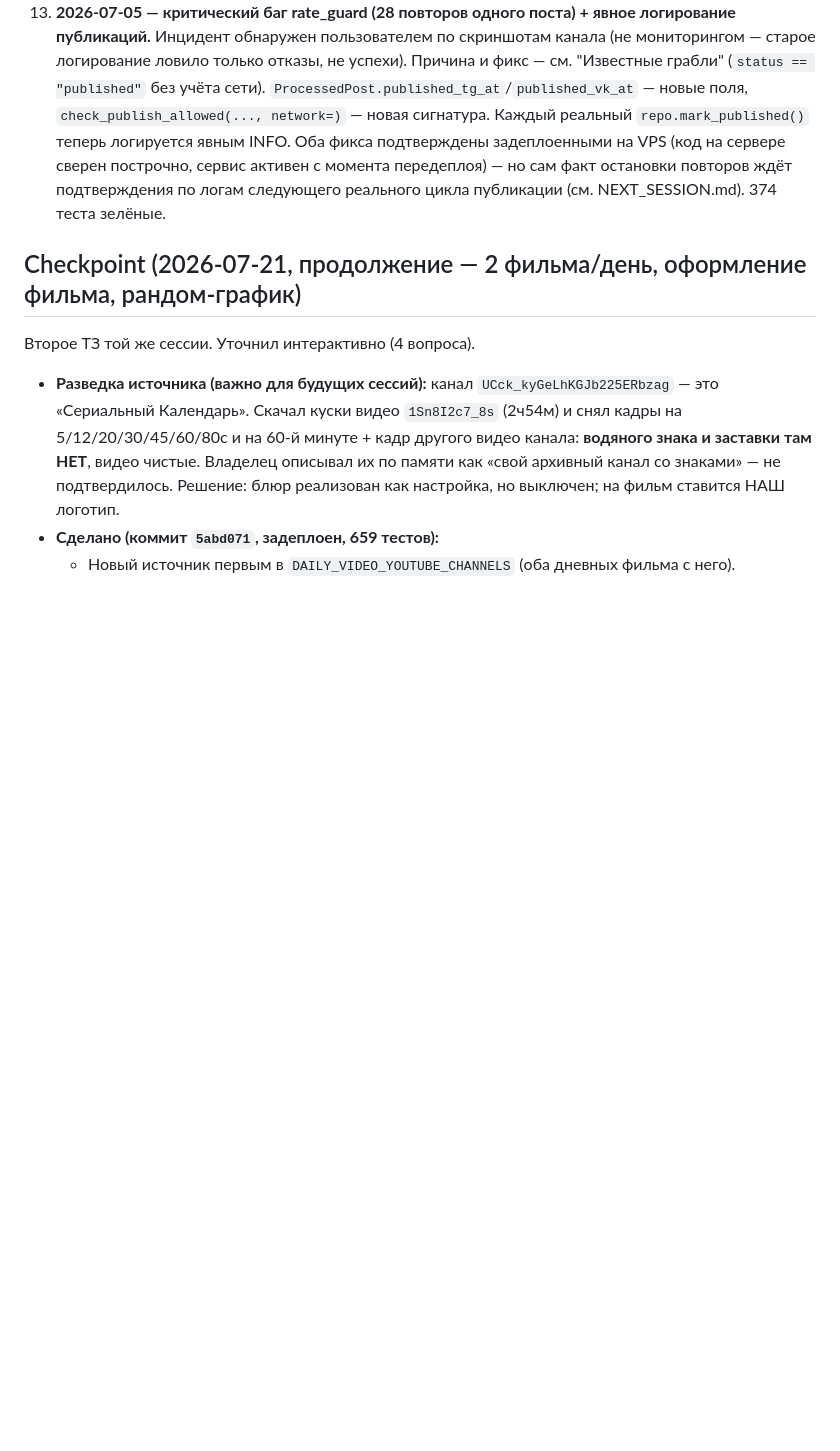
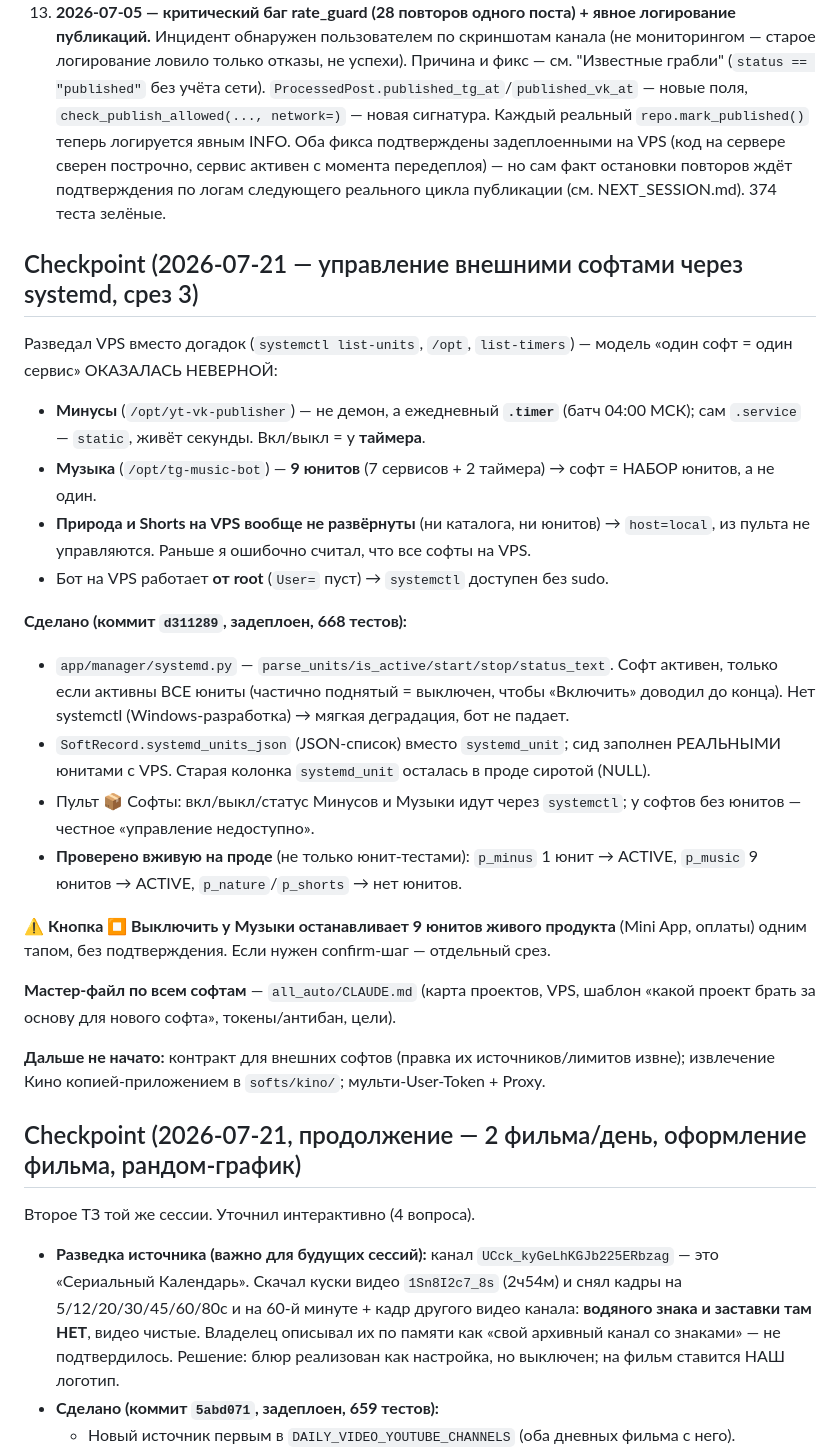
Before and after one commit to Mysterio3-8/NewsBot, a Markdown page: CLAUDE.md, the part around the change. Drawn GitHub-style; blank space fills up the shorter version.

Commit message:
docs: чекпоинт — systemd-управление внешними софтами (срез 3)

```diff
--- a/CLAUDE.md
+++ b/CLAUDE.md
@@ -221,6 +221,39 @@ fps исходника СОХРАНЯЮТСЯ**, качество не пони
 11. **2026-07-04 — Ollama откат на Groq, OpenRouter, ротация моделей, тестовый пост, control-бот.** (a) Ollama на этом ноуте (8 ГБ RAM, без GPU) непригодна (>60с/вызов на CPU) — по решению пользователя дефолт вернулся на Groq, Ollama ждёт сервер с GPU. (b) Добавлен 4-й провайдер **OpenRouter** (OpenAI-совместимый, общий код-путь с Groq) — free-модели часто отдают 429 «upstream rate-limited» (перегрузка free-tier провайдеров, не наш лимит). (c) **Ротация моделей** (`LLMConfig.fallback_models`): при отказе основной модели клиент перебирает резервные — живой тест подтвердил, что ротация пробивается сквозь 429 OpenRouter. (d) **Тестовый пост** опубликован в TG (`@NewsThreeWord`). (e) Исправлен баг: провал публикации в одной сети затирал `published`→`failed` для поста, уже вышедшего в другой сети (сбивал rate_guard). (f) **Control-бот** (`app/control_bot.py`) + общий `ServiceController`. **Соцсети (Instagram/Threads/YouTube) НЕ начаты** — ждут API-доступов пользователя.
 12. **2026-07-04 (продолжение) — VK best-effort, AI-уникализатор, качество медиа, деплой.** (a) **VK фикс**: диагностика показала — групповой токен постит текст, но не фото (`photos.getWallUploadServer` → ошибка 27). `VKPublisher` теперь грузит медиа best-effort и всегда публикует текст → пост уходит «во все сети сразу», VK пока текстом. (b) **AI-уникализатор в боте** (`app/core/media/uniquifier.py`) — 5 уникальных версий видео/фото без потери качества, см. раздел выше. (c) **Качество видео-watermark** поднято до crf 18/preset slow (было дефолт ffmpeg). (d) **Деплой**: в Dockerfile добавлен ffmpeg (нужен для видео/уникализатора), в docker-compose — профиль `bot` (control-бот с `AUTOSTART_SERVICE=1` для 24/7 + управление). 314 тестов зелёные. Осталось: рабочий VK user-токен для фото; соцсети ждут доступов.
 13. **2026-07-05 — критический баг rate_guard (28 повторов одного поста) + явное логирование публикаций.** Инцидент обнаружен пользователем по скриншотам канала (не мониторингом — старое логирование ловило только отказы, не успехи). Причина и фикс — см. "Известные грабли" (`status == "published"` без учёта сети). `ProcessedPost.published_tg_at`/`published_vk_at` — новые поля, `check_publish_allowed(..., network=)` — новая сигнатура. Каждый реальный `repo.mark_published()` теперь логируется явным INFO. Оба фикса подтверждены задеплоенными на VPS (код на сервере сверен построчно, сервис активен с момента передеплоя) — но сам факт остановки повторов ждёт подтверждения по логам следующего реального цикла публикации (см. NEXT_SESSION.md). 374 теста зелёные.
+
+## Checkpoint (2026-07-21 — управление внешними софтами через systemd, срез 3)
+
+Разведал VPS вместо догадок (`systemctl list-units`, `/opt`, `list-timers`) — модель
+«один софт = один сервис» ОКАЗАЛАСЬ НЕВЕРНОЙ:
+
+- **Минусы** (`/opt/yt-vk-publisher`) — не демон, а ежедневный **`.timer`** (батч 04:00
+  МСК); сам `.service` — `static`, живёт секунды. Вкл/выкл = у **таймера**.
+- **Музыка** (`/opt/tg-music-bot`) — **9 юнитов** (7 сервисов + 2 таймера) → софт = НАБОР
+  юнитов, а не один.
+- **Природа и Shorts на VPS вообще не развёрнуты** (ни каталога, ни юнитов) → `host=local`,
+  из пульта не управляются. Раньше я ошибочно считал, что все софты на VPS.
+- Бот на VPS работает **от root** (`User=` пуст) → `systemctl` доступен без sudo.
+
+**Сделано (коммит `d311289`, задеплоен, 668 тестов):**
+- `app/manager/systemd.py` — `parse_units/is_active/start/stop/status_text`. Софт активен,
+  только если активны ВСЕ юниты (частично поднятый = выключен, чтобы «Включить» доводил
+  до конца). Нет systemctl (Windows-разработка) → мягкая деградация, бот не падает.
+- `SoftRecord.systemd_units_json` (JSON-список) вместо `systemd_unit`; сид заполнен
+  РЕАЛЬНЫМИ юнитами с VPS. Старая колонка `systemd_unit` осталась в проде сиротой (NULL).
+- Пульт 📦 Софты: вкл/выкл/статус Минусов и Музыки идут через `systemctl`; у софтов без
+  юнитов — честное «управление недоступно».
+- **Проверено вживую на проде** (не только юнит-тестами): `p_minus` 1 юнит → ACTIVE,
+  `p_music` 9 юнитов → ACTIVE, `p_nature`/`p_shorts` → нет юнитов.
+
+⚠️ **Кнопка ⏹ Выключить у Музыки останавливает 9 юнитов живого продукта** (Mini App,
+оплаты) одним тапом, без подтверждения. Если нужен confirm-шаг — отдельный срез.
+
+**Мастер-файл по всем софтам** — `all_auto/CLAUDE.md` (карта проектов, VPS, шаблон
+«какой проект брать за основу для нового софта», токены/антибан, цели).
+
+**Дальше не начато:** контракт для внешних софтов (правка их источников/лимитов извне);
+извлечение Кино копией-приложением в `softs/kino/`; мульти-User-Token + Proxy.
 
 ## Checkpoint (2026-07-21, продолжение — 2 фильма/день, оформление фильма, рандом-график)
 
```
